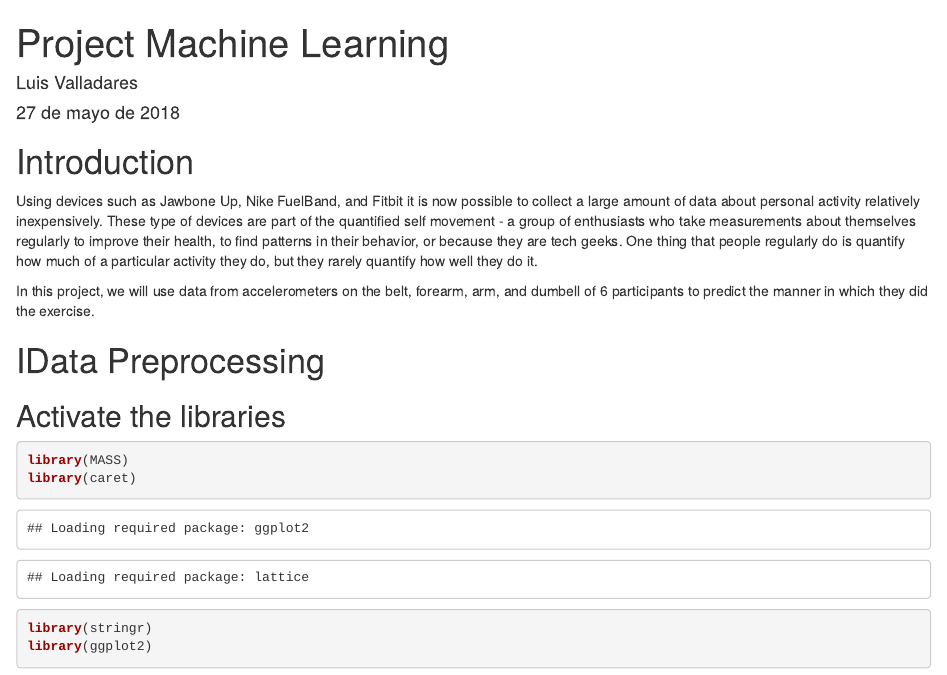
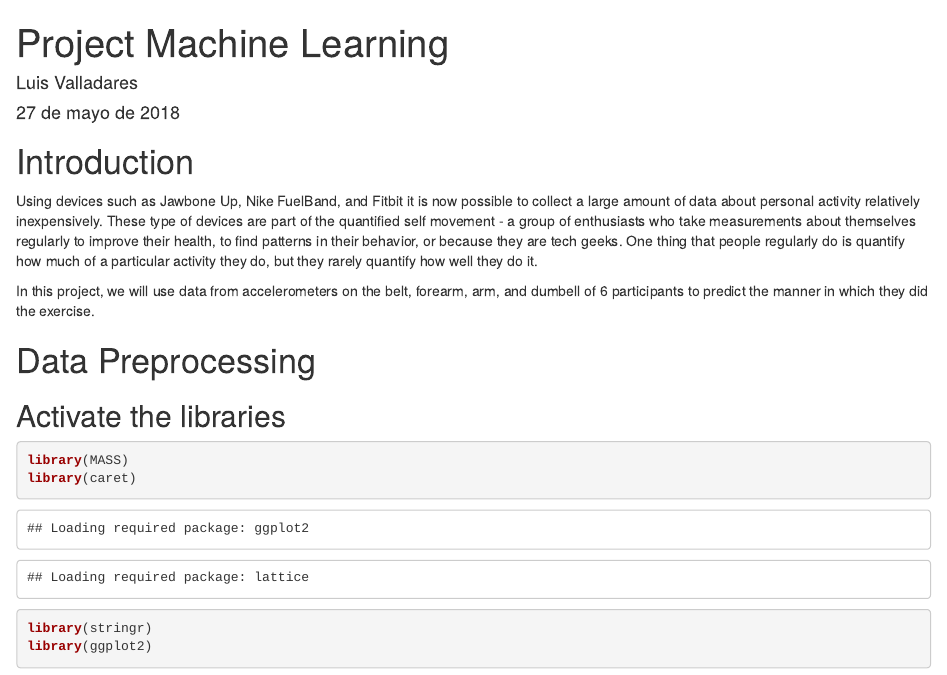
Before and after one commit to Luxito1988/Project-Machine-Learning, an R Markdown document (Project Machine Learning.Rmd): the page in a window 1100 px wide, from its top. Rendered offline with R 4.5, knitr and Pandoc, with nearby package versions; some code elsewhere in the file could not run offline.

Commit message:
Add files via upload

````diff
--- a/Project Machine Learning.Rmd
+++ b/Project Machine Learning.Rmd
@@ -12,7 +12,7 @@ Using devices such as Jawbone Up, Nike FuelBand, and Fitbit it is now possible t
 In this project, we will use data from accelerometers on the belt, forearm, arm, and dumbell of 6 participants to predict the manner in which they did the exercise.
 
 
-# IData Preprocessing
+# Data Preprocessing
 
 ## Activate the libraries
 ```{r echo=TRUE}
````
Also changed, not shown: Project Machine Learning.Rmd (1 more changed lines).
